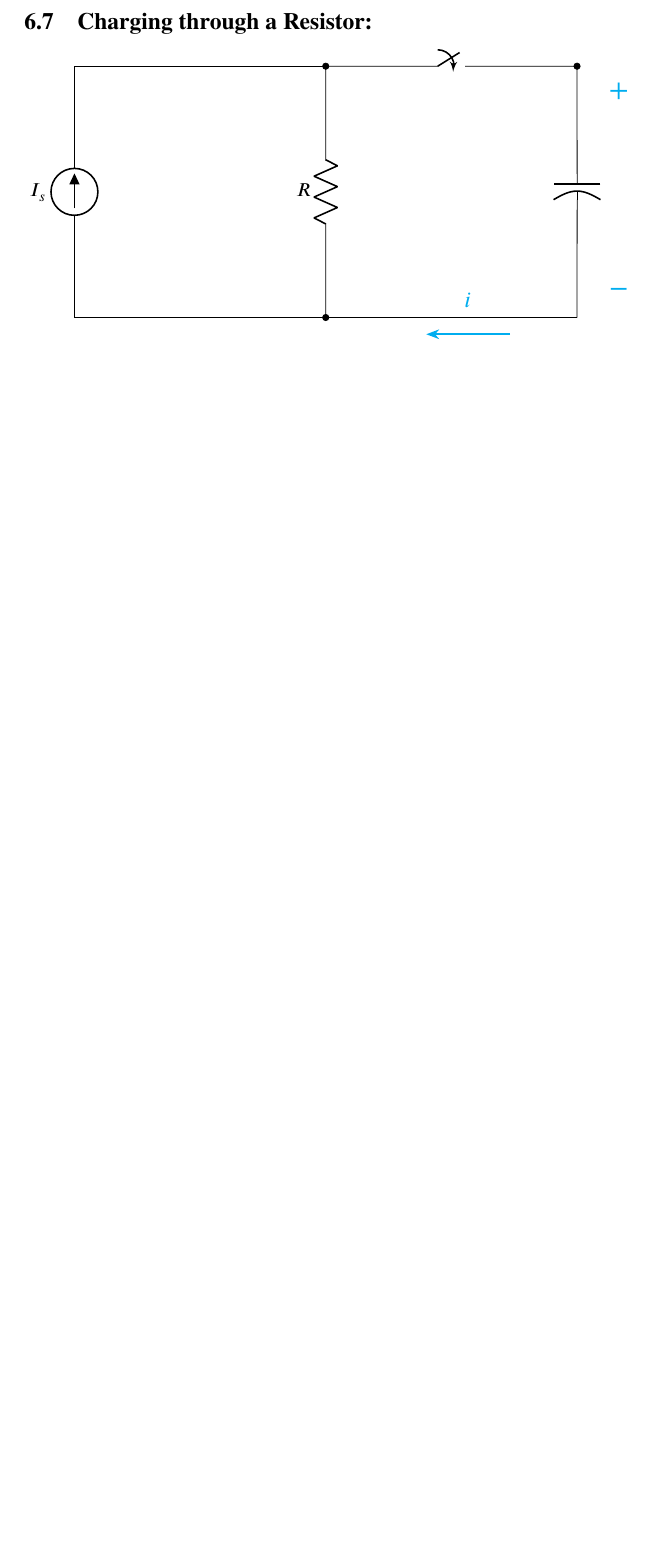
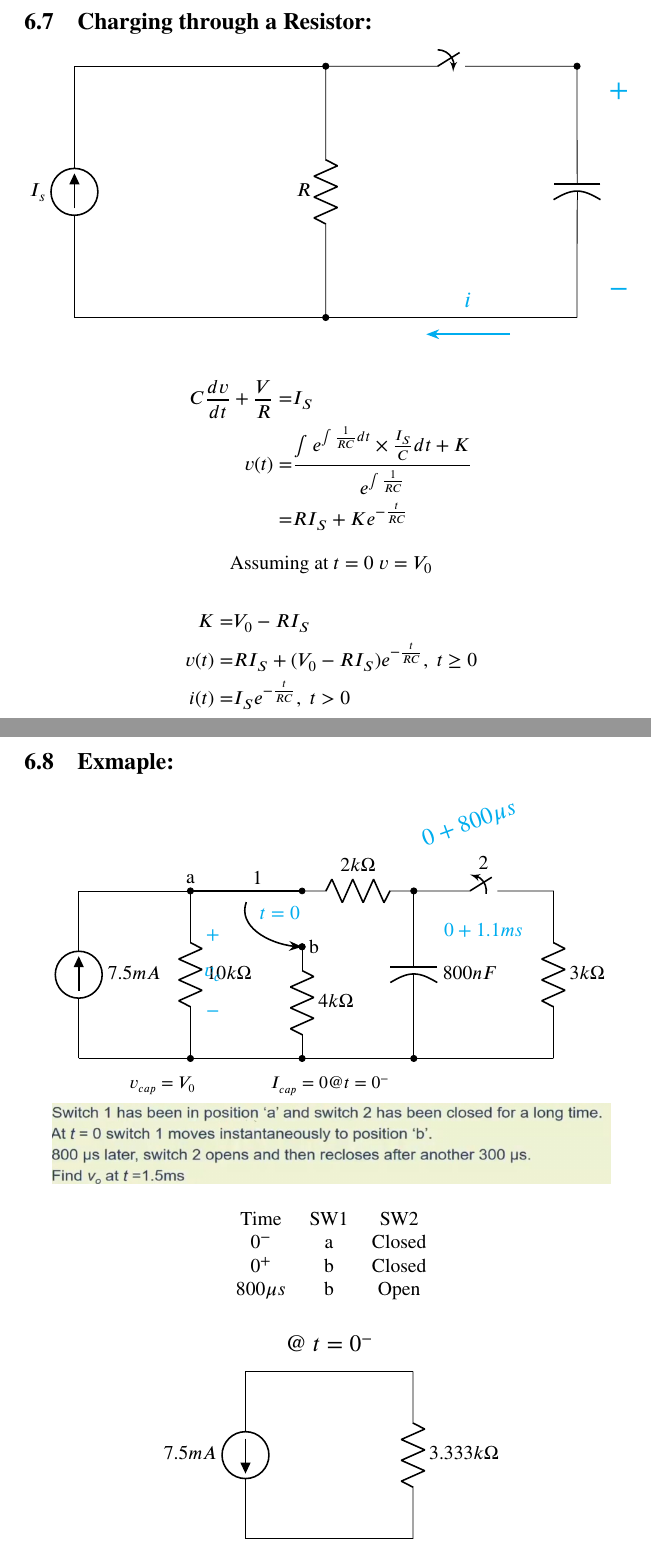
Before and after one commit to BayElectrician/Uni, a LaTeX document (2026/Term 1/ENEE12014/ENEE12014.tex): part of page 22 of 22 before the commit and two parts of pages 22 and 23 of 25 after it, the two joined at a grey line, cut so that both start at the same text, the shorter picture padded with empty space. Compiled offline with pdfLaTeX.

Commit message:
Completed Week 6

```diff
--- a/2026/Term 1/ENEE12014/ENEE12014.tex
+++ b/2026/Term 1/ENEE12014/ENEE12014.tex
@@ -962,3 +962,113 @@
 
 	\end{tikzpicture}
 	\end{center}
+	\begin{align*}
+		C\frac{dv}{dt}+\frac{V}{R}=&I_{S}\\
+		v(t)=&\frac{\int e^{\int\frac{1}{RC}dt}\times\frac{I_{S}}{C}dt+K}{e^{\int\frac{1}{RC}}}\\
+		=&RI_{S}+Ke^{-\frac{t}{RC}}
+	\end{align*}
+	\begin{center}
+	Assuming at $t=0$ $v=V_{0}$
+	\end{center}
+	\begin{align*}
+		K=&V_{0}-RI_{S}\\
+		v(t)=&RI_{S}+(V_{0}-RI_{S})e^{-\frac{t}{RC}},\;t\geq0\\
+		i(t)=&I_{S}e^{-\frac{t}{RC}},\;t>0
+	\end{align*}
+	\subsection{Exmaple:}
+	\begin{center}
+	\begin{tikzpicture}[scale=1, transform shape]
+	    % Leftmost branch with Current Source
+	    \draw (0,0) to[I, l_=$7.5mA$] (0,3);
+
+	    % Top wire to node a
+	    \draw (0,3) -- (2,3);
+
+	    % 10k Resistor branch (node a is exactly at this junction)
+	    \draw (2,3) to[R, l=$10k\Omega$, *-*] (2,0);
+	    \node[above] at (2,3) {a};
+
+	    % Node b and 4k Resistor branch
+	    \draw[fill=black] (4,2) circle (1.5pt) node[right] {b};
+	    \draw (4,2) to[R, l=$4k\Omega$, *-*] (4,0);
+
+	    % Switch common node (hinge before the 2k resistor)
+	    \draw[fill=black] (4,3) circle (1.5pt);
+
+	    % Switch blade (initially connecting hinge to a)
+	    \draw[thick] (4,3) -- (2.05,3);
+
+	    % Switch action arrow (from blade down to b)
+	    \draw[-{Stealth}, thick] (3, 2.8) to[out=250, in=2700] (4.0, 2);
+
+	    % Switch label '1'
+	    \node[above] at (3.2, 3.0) {1};
+
+	    % 2k Resistor branch
+	    \draw (4,3) to[R, l=$2k\Omega$] (6,3);
+
+	    % Capacitor branch
+	    \draw (6,3) to[cC, l=$800nF$, *-*] (6,0);
+
+	    % Switch 2 and 3k Resistor branch
+	    \draw (6,3) to[opening switch, l=2] (8.5,3)
+		  to[R, l=$3k\Omega$] (8.5,0);
+
+	    % Bottom return wire
+	    \draw (0,0) -- (8.5,0);
+
+	    % --- Annotations ---
+
+	    % Cyan v_c on 4k resistor
+	    \node[cyan] at (2.4, 2.2) {$+$};
+	    \node[cyan] at (2.4, 1.5) {$v_c$};
+	    \node[cyan] at (2.4, 0.8) {$-$};
+
+	    % Cyan t=0 near switch 1
+	    \node[cyan] at (3.6, 2.6) {$t=0$};
+
+	    % Cyan @ 1.1ms near switch 2
+	    \node[cyan] at (7.25, 2.3) {$0+1.1ms$};
+
+	    % Cyan @ +800us
+	    \node[cyan, font=\large, rotate=20] at (7, 4.2) {$0+800\mu s$};
+
+	    % Bottom text
+	    \node[below, font=\small] at (1.5, -0.2) {$v_{cap} = V_0$};
+	    \node[below, font=\small] at (4.5, -0.2) {$I_{cap}=0 @ t=0^-$};
+
+	\end{tikzpicture}
+	\\
+	\includegraphics[scale=0.25]{q-1.png}
+	\\[1\baselineskip]
+	\begin{tabular}{ c c c }
+		Time & SW1 & SW2\\
+		$0^{-}$ & a & Closed\\
+		$0^{+}$ & b & Closed \\
+		$800\mu s$ & b & Open
+	\end{tabular}\\[1\baselineskip]
+	\begin{tikzpicture}[scale=1, transform shape]
+
+	    % Current source pointing downwards
+	    \draw (0,3) to[I, l_=$7.5mA$] (0,0);
+
+	    % Top connecting wire
+	    \draw (0,3) -- (3,3);
+
+	    % Parallel resistor
+	    \draw (3,3) to[R, l=$3.333k\Omega$] (3,0);
+
+	    % Bottom connecting wire
+	    \draw (0,0) -- (3,0);
+
+	    % Top text annotation
+	    \node[font=\large] at (1.5, 3.5) {@ $t=0^-$};
+	\end{tikzpicture}
+	\end{center}
+	\begin{align*}
+		v(0^{+})=&I_{S}R_{eq}\\
+		=&7.5\times10^{-3}\times3.3333\times10^{3}\\
+		=&-25V\\
+		v_{cap}(0^{-})=&-25\times\frac{3}{2+5}\\
+		=&-15V
+	\end{align*}
```
Also changed, not shown: 2026/Term 1/ENEE12014/ENEE12014.pdf, Images/ENEE12014/q-1.png (added), 2026/Term 1/ENEE12014/ENEE12014.tex (78 more changed lines).
